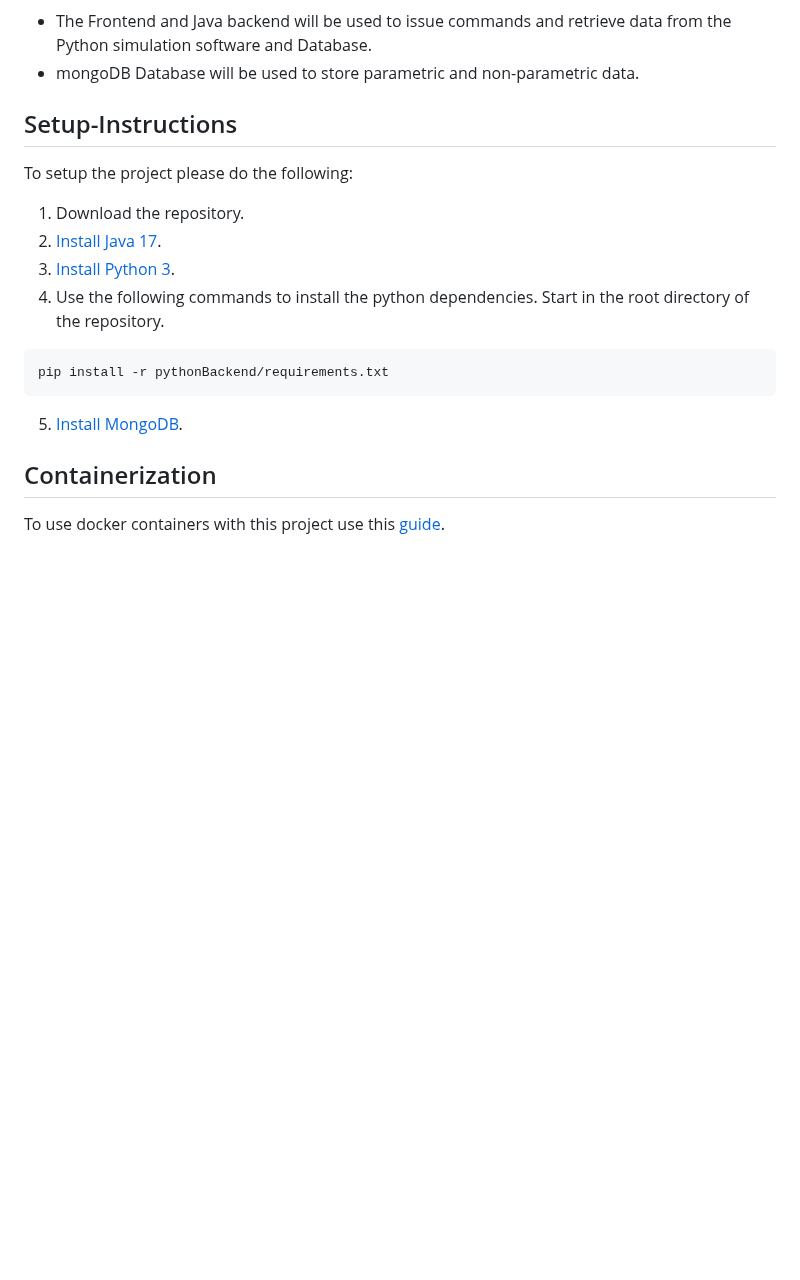
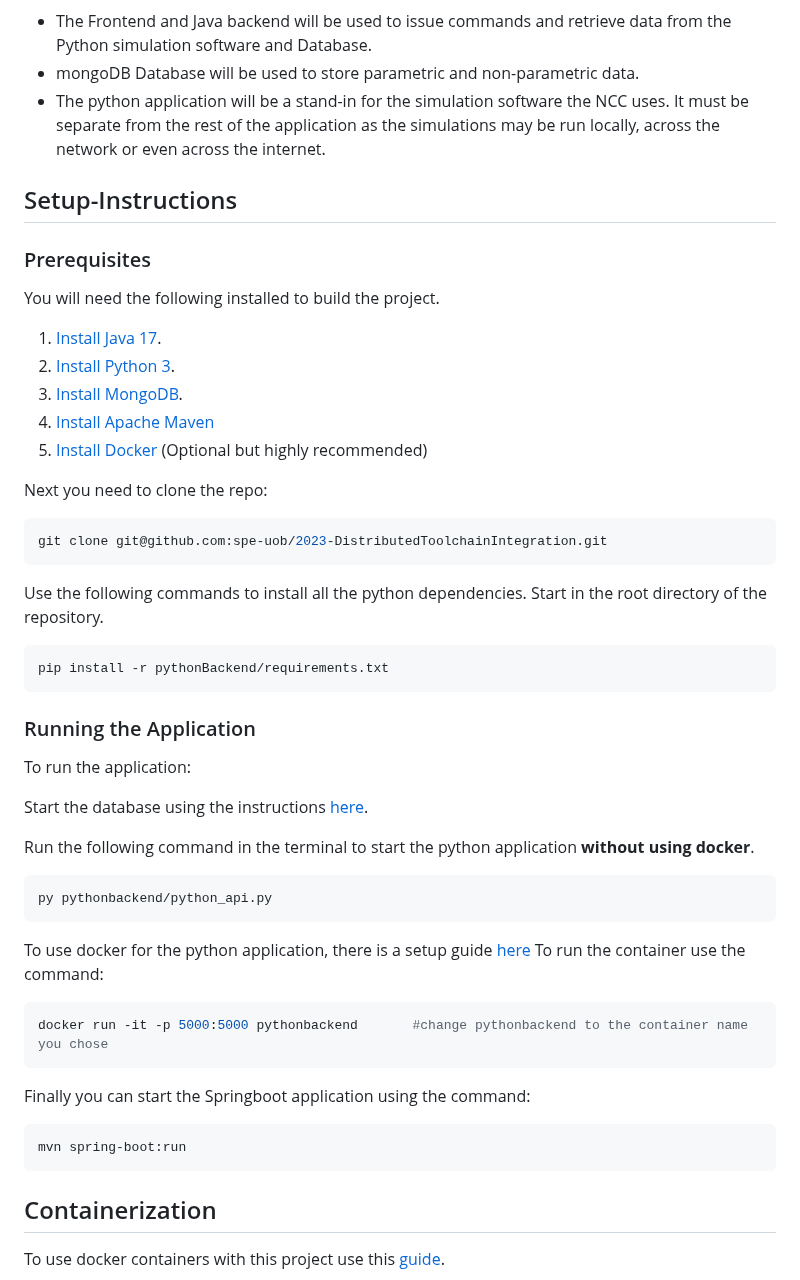
Before and after one commit to George-Corfield/Distributed-Toolchain-Integration, a Markdown page: README.md, the part around the change. Rendered like a GitHub page; blank space fills up the shorter version.

Commit message:
Updated the setup instructions.

````diff
--- a/README.md
+++ b/README.md
@@ -58,18 +58,45 @@ The Java backend will connect to the database and it will forward the data onto
 
 * The Frontend and Java backend will be used to issue commands and retrieve data from the Python simulation software and Database.
 * mongoDB Database will be used to store parametric and non-parametric data.
+* The python application will be a stand-in for the simulation software the NCC uses. It must be separate from the rest of the application as the simulations may be run locally, across the network or even across the internet.
 
 ## Setup-Instructions
-To setup the project please do the following:
 
-1. Download the repository.
-2. [Install Java 17](https://www.oracle.com/uk/java/technologies/downloads/#java17).
-3. [Install Python 3](https://www.python.org/downloads/).
-4. Use the following commands to install the python dependencies. Start in the root directory of the repository.
+### Prerequisites
+You will need the following installed to build the project.
+1. [Install Java 17](https://www.oracle.com/uk/java/technologies/downloads/#java17).
+2. [Install Python 3](https://www.python.org/downloads/).
+3. [Install MongoDB](./documentation/MongoDBinstructions.md).
+4. [Install Apache Maven](https://maven.apache.org/download.cgi)
+5. [Install Docker](https://docs.docker.com/engine/install/) (Optional but highly recommended)
+
+Next you need to clone the repo:
+```powershell
+git clone git@github.com:spe-uob/2023-DistributedToolchainIntegration.git
+```
+Use the following commands to install all the python dependencies. Start in the root directory of the repository.
 ```powershell
 pip install -r pythonBackend/requirements.txt
 ```
-5. [Install MongoDB](./documentation/MongoDBinstructions.md).
+### Running the Application
+To run the application:
+
+Start the database using the instructions [here](./documentation/MongoDBinstructions.md).
+
+Run the following command in the terminal to start the python application **without using docker**.
+```powershell
+py pythonbackend/python_api.py
+```
+To use docker for the python application, there is a setup guide [here](./documentation/Containerization.md)
+To run the container use the command:
+```powershell
+docker run -it -p 5000:5000 pythonbackend		#change pythonbackend to the container name you chose
+```
+Finally you can start the Springboot application using the command:
+```powershell
+mvn spring-boot:run
+```
+
 
 ## Containerization
 To use docker containers with this project use this [guide](./documentation/Containerization.md).
````
